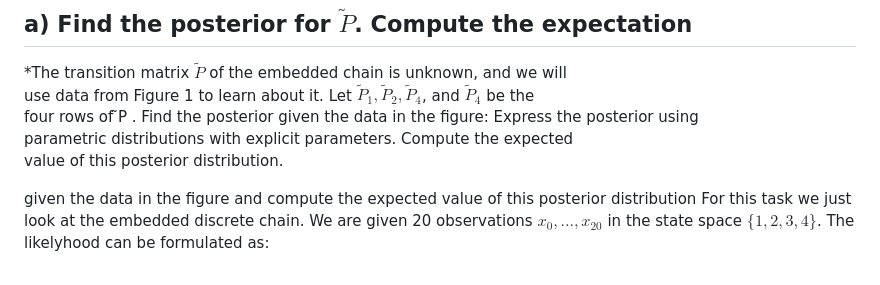
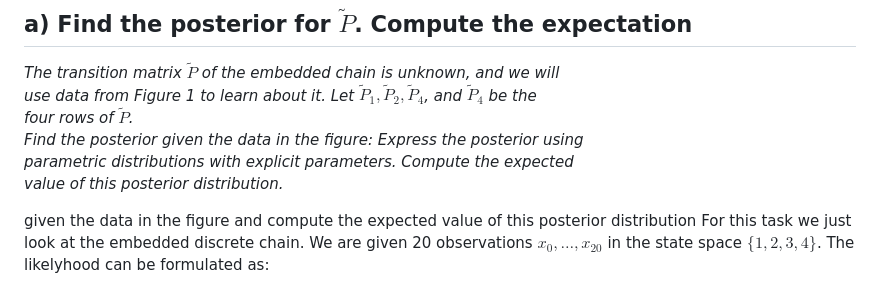
Before and after one commit to focccus/MVE550-Stochastic-processes, a Markdown page: A3/notes.md, the part around the change. GitHub-like rendering.

Commit message:
fix notes

```diff
--- a/A3/notes.md
+++ b/A3/notes.md
@@ -1,10 +1,10 @@
 ## a) Find the posterior for $\tilde P$. Compute the expectation
 *The transition matrix  $\tilde P$ of the embedded chain is unknown, and we will
 use data from Figure 1 to learn about it. Let $\tilde P_{1}, \tilde P_{2}, \tilde P_{4}$, and $\tilde P_{4}$ be the
-four rows of ̃P .
+four rows of $\tilde P$. \
 Find the posterior given the data in the figure: Express the posterior using
 parametric distributions with explicit parameters. Compute the expected
-value of this posterior distribution.
+value of this posterior distribution.*
 
 
 given the data in the figure and compute the expected value of this posterior distribution
```
